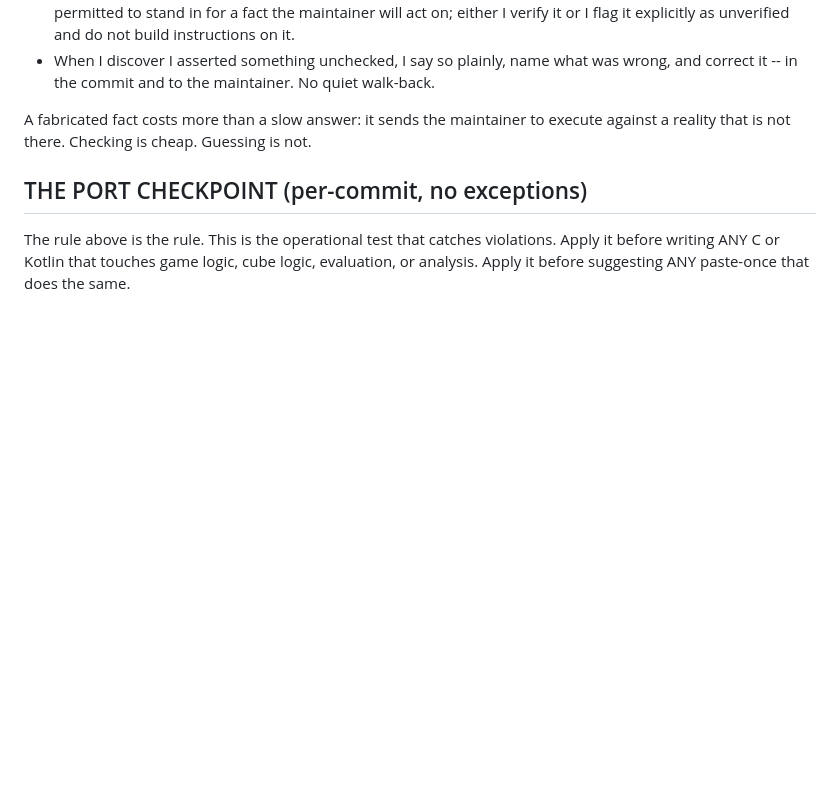
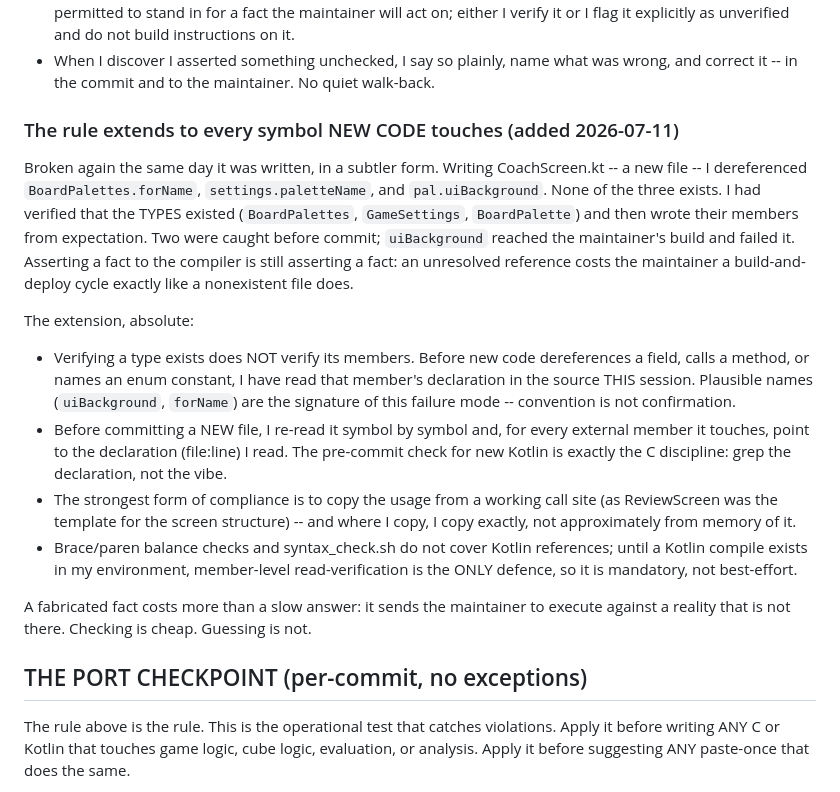
Before and after one commit to clavierhaus/gnubg-android, a Markdown page: CLAUDE.md, the part around the change. GitHub-like rendering; blank space fills up the shorter version.

Commit message:
contract: the read-it-first rule extends to every member new code touches
Broken again the same day it was written, in a subtler form: CoachScreen.kt
dereferenced three members that do not exist (BoardPalettes.forName,
settings.paletteName, pal.uiBackground) on types whose EXISTENCE I had verified.
Two caught before commit; uiBackground reached the maintainer's build and failed
it. Asserting a fact to the compiler is still asserting a fact.

New order, absolute: verifying a type does not verify its members -- every
field/method/constant new code touches must have its declaration read this
session (file:line); copy from working call sites exactly, not approximately;
and since syntax_check.sh does not cover Kotlin references, member-level
read-verification is the only defence and therefore mandatory.

```diff
--- a/CLAUDE.md
+++ b/CLAUDE.md
@@ -112,6 +112,36 @@ The rule, absolute:
   - When I discover I asserted something unchecked, I say so plainly, name what
     was wrong, and correct it -- in the commit and to the maintainer. No quiet
     walk-back.
+
+### The rule extends to every symbol NEW CODE touches (added 2026-07-11)
+
+Broken again the same day it was written, in a subtler form. Writing
+CoachScreen.kt -- a new file -- I dereferenced `BoardPalettes.forName`,
+`settings.paletteName`, and `pal.uiBackground`. None of the three exists. I had
+verified that the TYPES existed (`BoardPalettes`, `GameSettings`,
+`BoardPalette`) and then wrote their members from expectation. Two were caught
+before commit; `uiBackground` reached the maintainer's build and failed it.
+Asserting a fact to the compiler is still asserting a fact: an unresolved
+reference costs the maintainer a build-and-deploy cycle exactly like a
+nonexistent file does.
+
+The extension, absolute:
+
+  - Verifying a type exists does NOT verify its members. Before new code
+    dereferences a field, calls a method, or names an enum constant, I have
+    read that member's declaration in the source THIS session. Plausible names
+    (`uiBackground`, `forName`) are the signature of this failure mode --
+    convention is not confirmation.
+  - Before committing a NEW file, I re-read it symbol by symbol and, for every
+    external member it touches, point to the declaration (file:line) I read.
+    The pre-commit check for new Kotlin is exactly the C discipline: grep the
+    declaration, not the vibe.
+  - The strongest form of compliance is to copy the usage from a working call
+    site (as ReviewScreen was the template for the screen structure) -- and
+    where I copy, I copy exactly, not approximately from memory of it.
+  - Brace/paren balance checks and syntax_check.sh do not cover Kotlin
+    references; until a Kotlin compile exists in my environment, member-level
+    read-verification is the ONLY defence, so it is mandatory, not best-effort.
 
 A fabricated fact costs more than a slow answer: it sends the maintainer to
 execute against a reality that is not there. Checking is cheap. Guessing is not.
```
